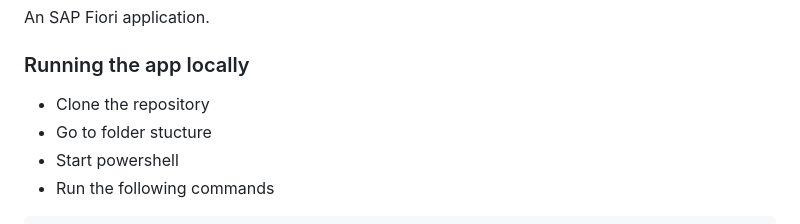
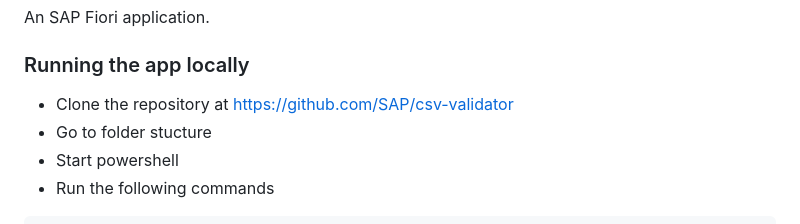
Before and after one commit to SAP/csv-validator, a Markdown page: README.md, the part around the change. Rendered like a GitHub page.

Commit message:
Fix repository clone link in README
Updated the repository clone link in the README.

```diff
--- a/README.md
+++ b/README.md
@@ -11,7 +11,7 @@ The tool validates CSV files in a format that is consumable by SAP SuccessFactor
 An SAP Fiori application.
 
 ### Running the app locally
-- Clone the repository
+- Clone the repository at https://github.com/SAP/csv-validator
 - Go to folder stucture
 - Start powershell
 - Run the following commands
```
